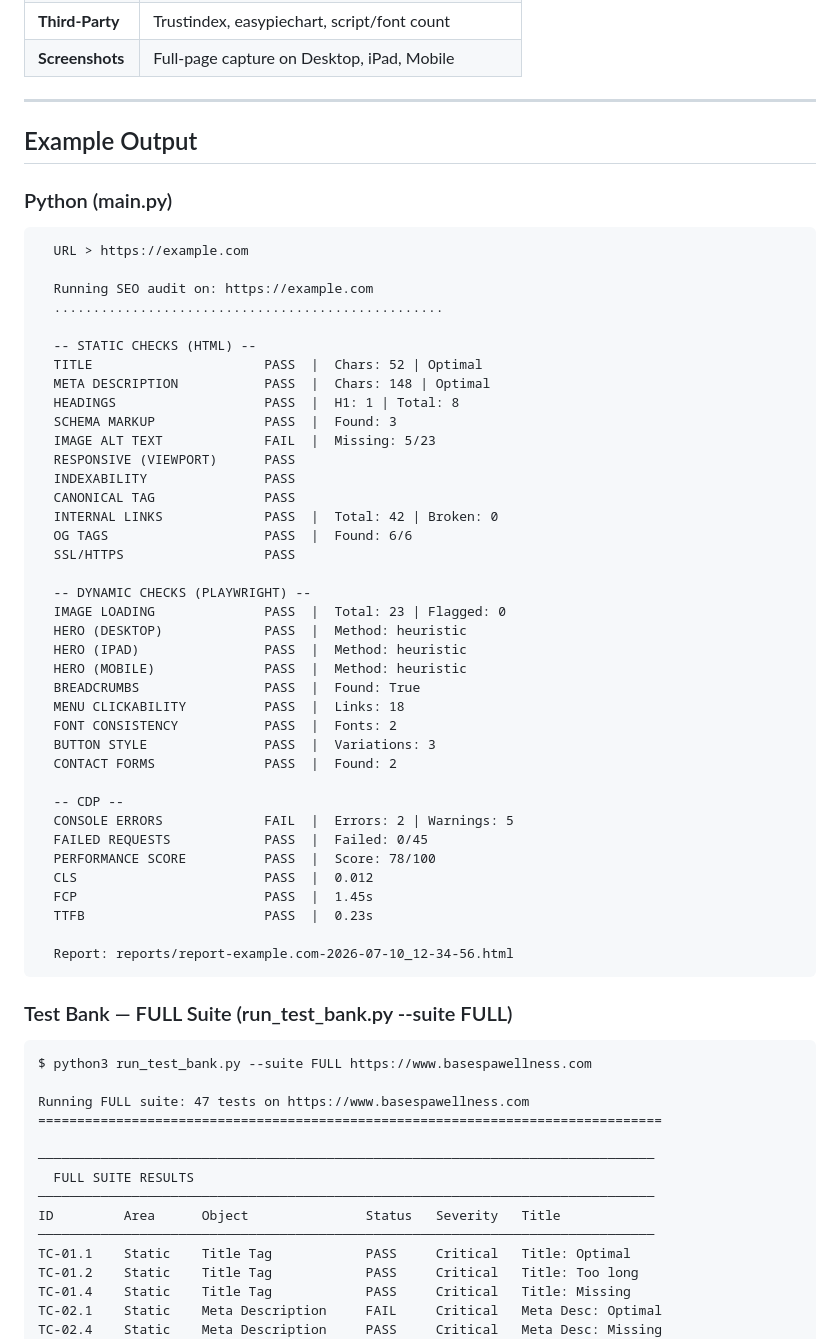
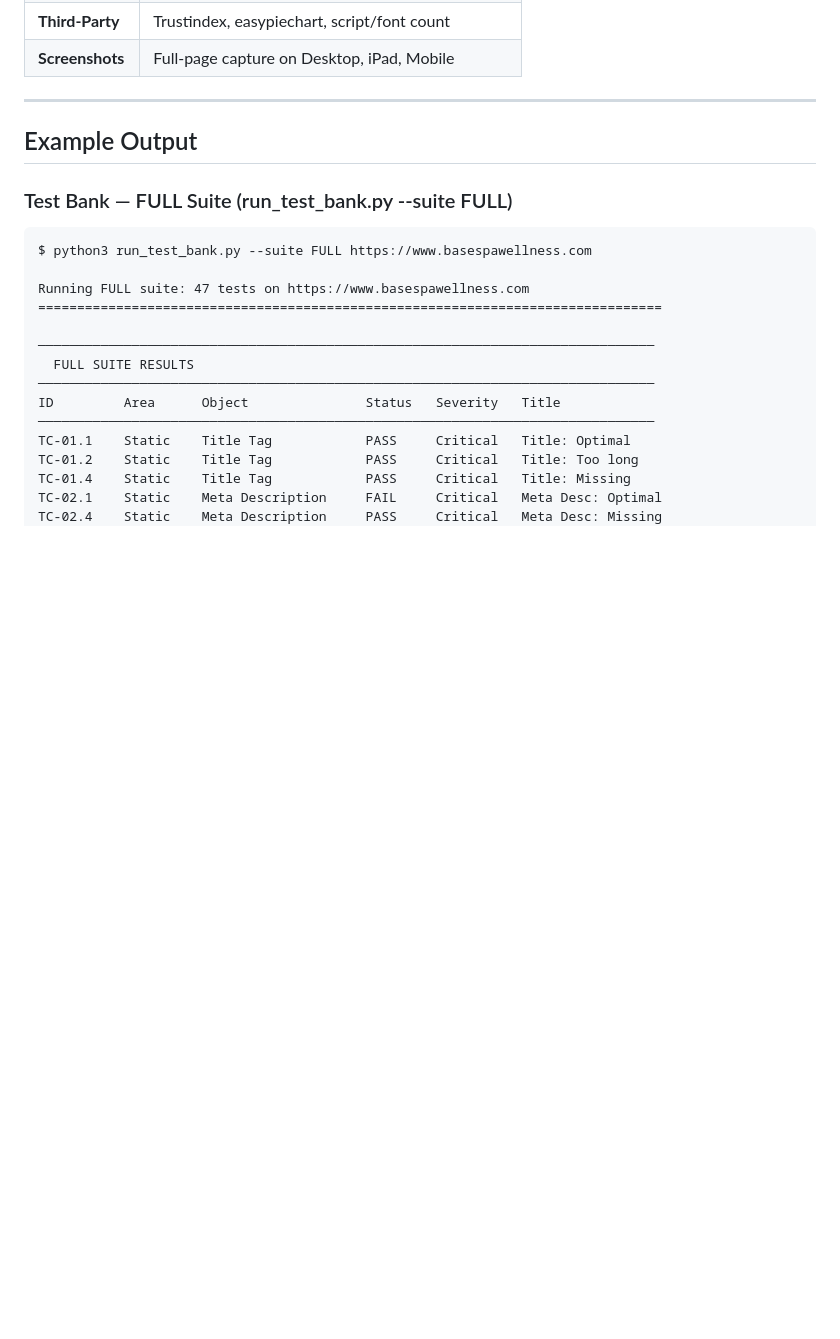
Before and after one commit to Airizxs/automated-qa, a Markdown page: README.md, the part around the change. GitHub-like rendering; blank space fills up the shorter version.

Commit message:
Keep only FULL test bank suite in Example Output

````diff
--- a/README.md
+++ b/README.md
@@ -150,49 +150,6 @@ npm run dashboard
 
 ## Example Output
 
-### Python (main.py)
-
-```
-  URL > https://example.com
-
-  Running SEO audit on: https://example.com
-  ..................................................
-
-  -- STATIC CHECKS (HTML) --
-  TITLE                      PASS  |  Chars: 52 | Optimal
-  META DESCRIPTION           PASS  |  Chars: 148 | Optimal
-  HEADINGS                   PASS  |  H1: 1 | Total: 8
-  SCHEMA MARKUP              PASS  |  Found: 3
-  IMAGE ALT TEXT             FAIL  |  Missing: 5/23
-  RESPONSIVE (VIEWPORT)      PASS
-  INDEXABILITY               PASS
-  CANONICAL TAG              PASS
-  INTERNAL LINKS             PASS  |  Total: 42 | Broken: 0
-  OG TAGS                    PASS  |  Found: 6/6
-  SSL/HTTPS                  PASS
-
-  -- DYNAMIC CHECKS (PLAYWRIGHT) --
-  IMAGE LOADING              PASS  |  Total: 23 | Flagged: 0
-  HERO (DESKTOP)             PASS  |  Method: heuristic
-  HERO (IPAD)                PASS  |  Method: heuristic
-  HERO (MOBILE)              PASS  |  Method: heuristic
-  BREADCRUMBS                PASS  |  Found: True
-  MENU CLICKABILITY          PASS  |  Links: 18
-  FONT CONSISTENCY           PASS  |  Fonts: 2
-  BUTTON STYLE               PASS  |  Variations: 3
-  CONTACT FORMS              PASS  |  Found: 2
-
-  -- CDP --
-  CONSOLE ERRORS             FAIL  |  Errors: 2 | Warnings: 5
-  FAILED REQUESTS            PASS  |  Failed: 0/45
-  PERFORMANCE SCORE          PASS  |  Score: 78/100
-  CLS                        PASS  |  0.012
-  FCP                        PASS  |  1.45s
-  TTFB                       PASS  |  0.23s
-
-  Report: reports/report-example.com-2026-07-10_12-34-56.html
-```
-
 ### Test Bank — FULL Suite (run_test_bank.py --suite FULL)
 
 ```
````
